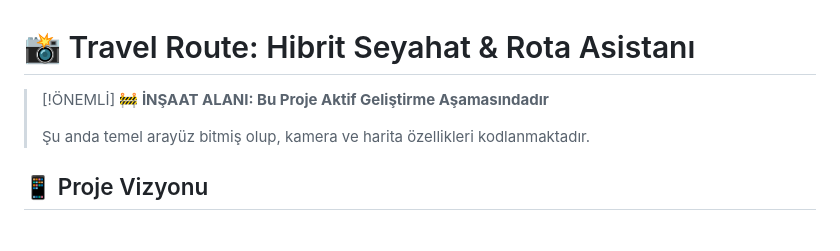
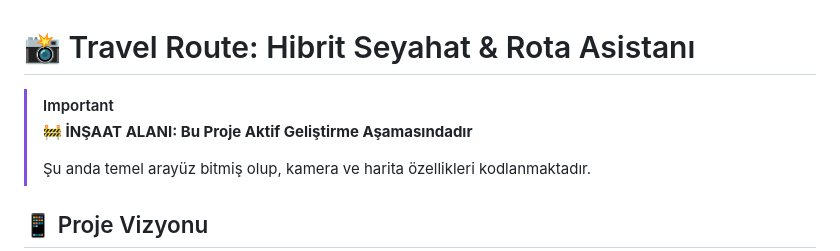
Before and after one commit to younessemre/travel_route_planner_3d, a Markdown page: README.md, the part around the change. Drawn GitHub-style.

```diff
--- a/README.md
+++ b/README.md
@@ -1,6 +1,6 @@
 # 📸 Travel Route: Hibrit Seyahat & Rota Asistanı
 
-> [!ÖNEMLİ]
+> [!IMPORTANT]
 > **🚧 İNŞAAT ALANI: Bu Proje Aktif Geliştirme Aşamasındadır**
 >
 > Şu anda temel arayüz bitmiş olup, kamera ve harita özellikleri kodlanmaktadır.
```
